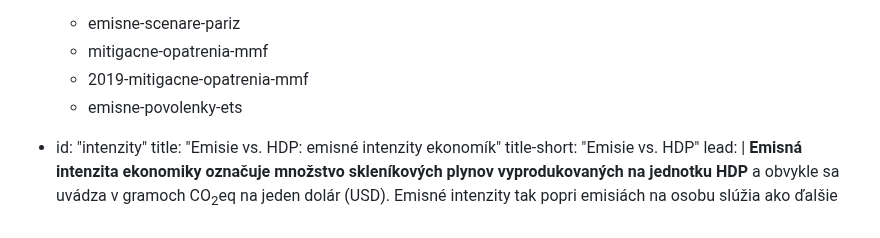
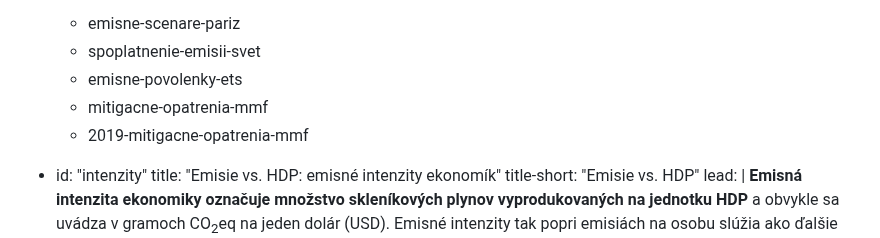
Before and after one commit to faktaoklimatu/web-sk, a Markdown page: collections/_topics/emisie.md, the part around the change. Drawn GitHub-style.

Commit message:
Revert rebase bug

```diff
--- a/collections/_topics/emisie.md
+++ b/collections/_topics/emisie.md
@@ -140,9 +140,10 @@ subtopics:
     Podiel jednotlivých sektorov na emisiách <glossary id="antropogennesklenikoveplyny">skleníkových plynov</glossary> poskytuje užitočné vodítko pri zameriavaní <glossary id="mitigacia">mitigačných</glossary> snáh. Najväčšie emisné úspory na Slovensku môžeme dosiahnuť dekarbonizáciou priemyselných procesov. Ako jednotlivci však tiež môžeme prispieť k zníženiu emisií, napríklad **znížením energetickej náročnosti** svojich domácností, **obmedzením individuálnej automobilovej dopravy** alebo **menšou konzumáciou mäsa a mliečnych výrobkov**.
   content:  # U nového obsahu zvaž přidání také do dohody-legislativa>eu a ekonomika>opatreni.
   - emisne-scenare-pariz
+  - spoplatnenie-emisii-svet
+  - emisne-povolenky-ets
   - mitigacne-opatrenia-mmf
   - 2019-mitigacne-opatrenia-mmf
-  - emisne-povolenky-ets
 
 - id:          "intenzity"
   title:       "Emisie vs. HDP: emisné intenzity ekonomík"
```
